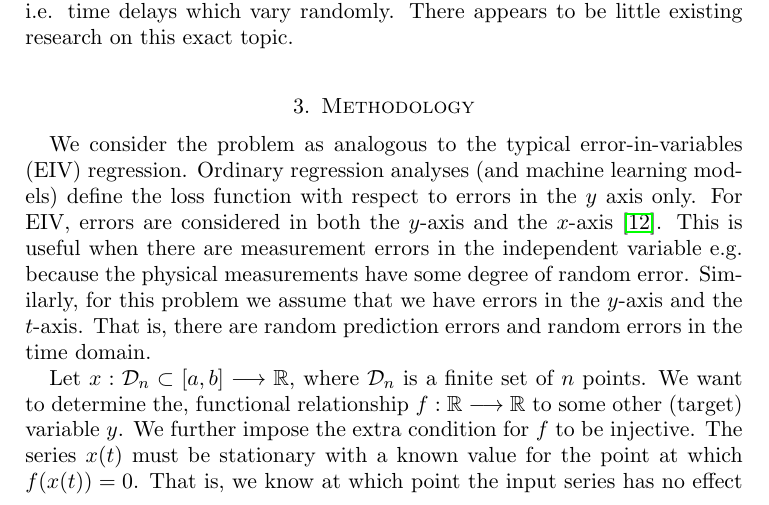
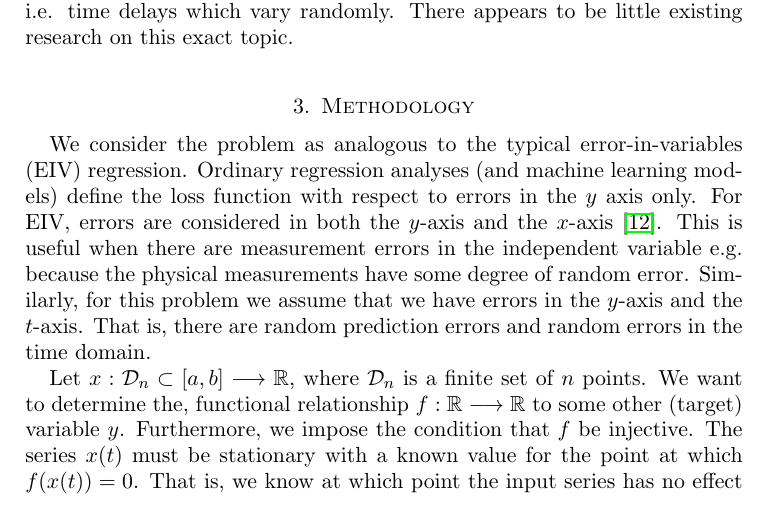
Before and after one commit to aaron1rcl/tvs_regression, a LaTeX paper (documentation/article/article.tex): part of page 3 of 12, cut so that both start at the same text. Compiled offline with pdfLaTeX.

Commit message:
Update wording

```diff
--- a/documentation/article/article.tex
+++ b/documentation/article/article.tex
@@ -76,7 +76,7 @@ In this paper, we deal with the specific case of \emph{stochastic time delays} i
 We consider the problem as analogous to the typical error-in-variables (EIV) regression. Ordinary regression analyses (and machine learning models) define the loss function with respect to errors in the $y$ axis only. For EIV, errors are considered in both the $y$-axis and the $x$-axis \cite{deming}. This is useful when there are measurement errors in the independent variable e.g. because the physical measurements have some degree of random error. Similarly, for this problem we assume that we have errors in the $y$-axis and the $t$-axis. That is, there are random prediction errors and random errors in the time domain.
 
 % TODO: Rewrite concrete expression of support...is it on x ot t? -- Aaron: f(x(t)). Consider x(t) = 0.1 for t is odd, 1 for t is even. If f(x(t)) = 0 for t is odd, 1 for t is even then the series is still valid for our method.
-Let $x: \mathcal{D}_n\subset [a, b] \longrightarrow \mathbb{R}$, where $\mathcal{D}_n$ is a finite set of $n$ points. We want to determine the, functional relationship $f:\mathbb{R} \longrightarrow \mathbb{R}$ to some other (target) variable $y$. We further impose the extra condition for $f$ to be injective.  The series $x(t)$ must be stationary with a known value for the point at which $f(x(t)) = 0$.  That is, we know at which point the input series has no effect on the output (when it’s off). The size of the support of $f(x(t))$ should be small relative to the total vector length (we we will explore this constraint in more detail in the 'Limitations' section). We utilise the terminology {\em impulse} for an individual element of the support of $f$.
+Let $x: \mathcal{D}_n\subset [a, b] \longrightarrow \mathbb{R}$, where $\mathcal{D}_n$ is a finite set of $n$ points. We want to determine the, functional relationship $f:\mathbb{R} \longrightarrow \mathbb{R}$ to some other (target) variable $y$. Furthermore, we impose the condition that $f$ be injective.  The series $x(t)$ must be stationary with a known value for the point at which $f(x(t)) = 0$.  That is, we know at which point the input series has no effect on the output (when it’s off). The size of the support of $f(x(t))$ should be small relative to the total vector length (we we will explore this constraint in more detail in the 'Limitations' section). We utilise the terminology {\em impulse} for an individual element of the support of $f$.
 
 
 
```
Also changed, not shown: documentation/article/article.pdf.
